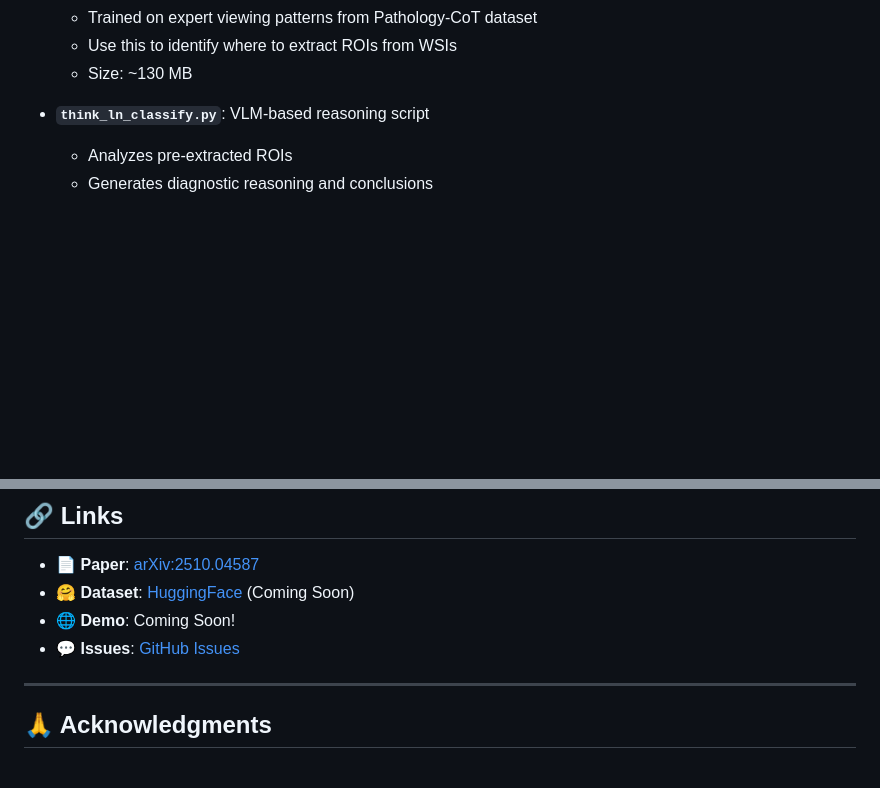
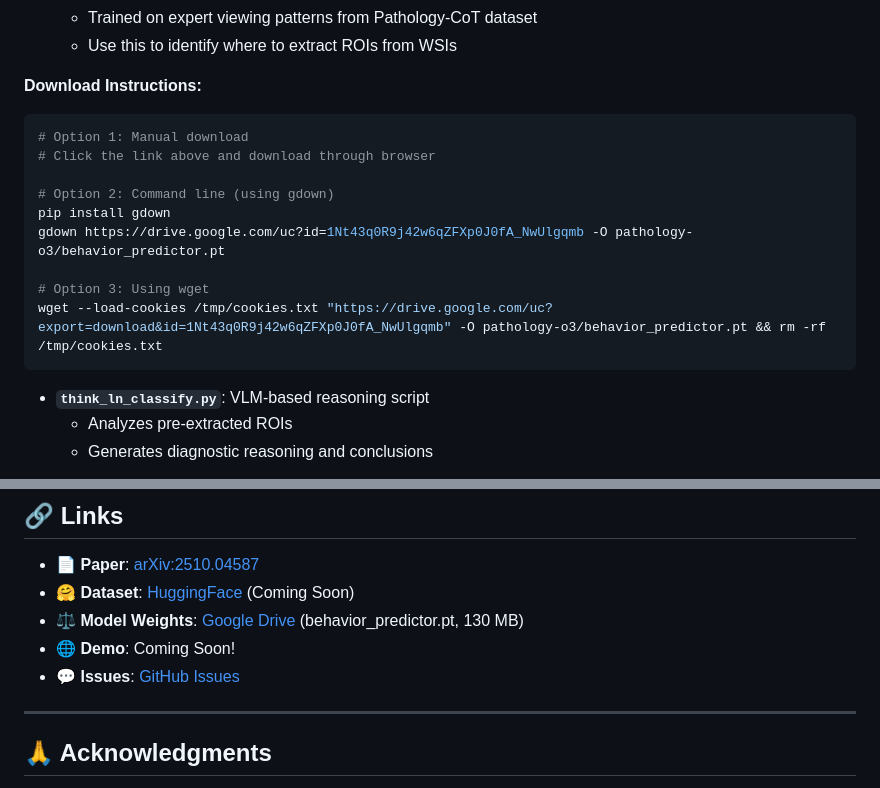
Before and after one commit to zhihuanglab/Pathology-CoT, a Markdown page: README.md, 2 parts joined by grey strips. Rendered like a GitHub page; blank space fills up the shorter version.

Commit message:
Add Google Drive link for model weights download

````diff
--- a/README.md
+++ b/README.md
@@ -372,6 +372,18 @@ Before running the diagnostic agent, you need:
   - Trained on expert viewing patterns from Pathology-CoT dataset
   - Use this to identify where to extract ROIs from WSIs
-  - Size: ~130 MB
+
+**Download Instructions:**
+```bash
+# Option 1: Manual download
+# Click the link above and download through browser
+
+# Option 2: Command line (using gdown)
+pip install gdown
+gdown https://drive.google.com/uc?id=1Nt43q0R9j42w6qZFXp0J0fA_NwUlgqmb -O pathology-o3/behavior_predictor.pt
+
+# Option 3: Using wget
+wget --load-cookies /tmp/cookies.txt "https://drive.google.com/uc?export=download&id=1Nt43q0R9j42w6qZFXp0J0fA_NwUlgqmb" -O pathology-o3/behavior_predictor.pt && rm -rf /tmp/cookies.txt
+```
 
 - **`think_ln_classify.py`**: VLM-based reasoning script
   - Analyzes pre-extracted ROIs
@@ -457,4 +469,5 @@ If you find this work useful, please cite:
 
 - 📄 **Paper**: [arXiv:2510.04587](https://arxiv.org/abs/2510.04587)
 - 🤗 **Dataset**: [HuggingFace](https://huggingface.co/datasets/XXXX) (Coming Soon)
+- ⚖️ **Model Weights**: [Google Drive](https://drive.google.com/file/d/1Nt43q0R9j42w6qZFXp0J0fA_NwUlgqmb/view?usp=share_link) (behavior_predictor.pt, 130 MB)
 - 🌐 **Demo**: Coming Soon!
````
Also changed, not shown: other parts of README.md (+3 -3 lines).
